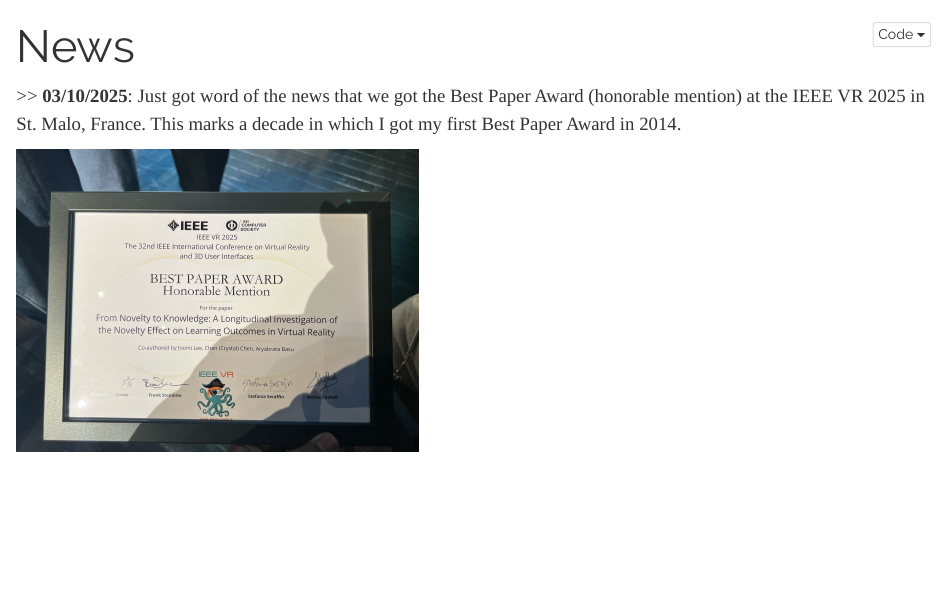
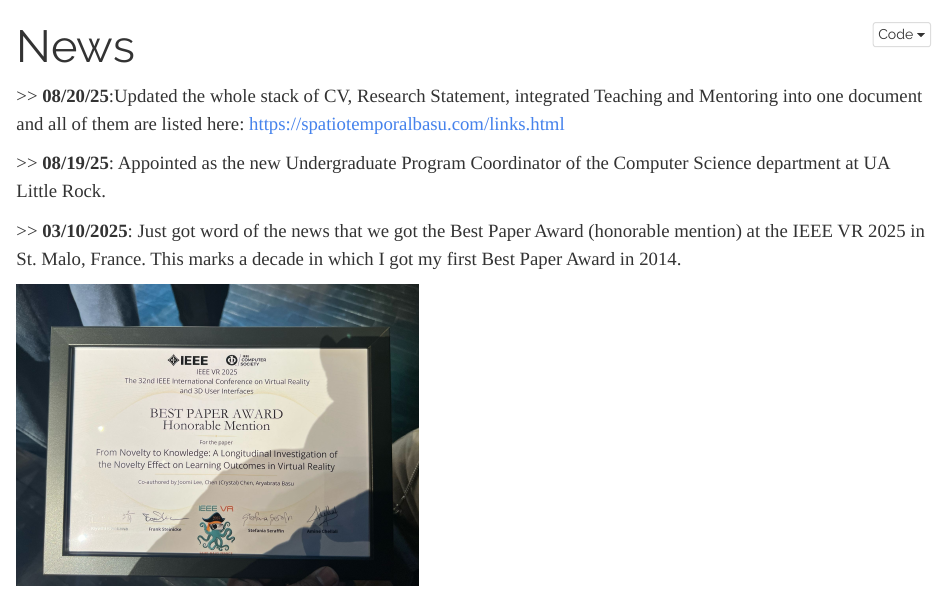
Before and after one commit to basuarya/basuarya.github.io, a Quarto document (news.qmd): the page in a window 1100 px wide, from its top. Rendered offline with R 4.5, knitr and Pandoc in place of Quarto, with nearby package versions.

Commit message:
some new items are added

```diff
--- a/news.qmd
+++ b/news.qmd
@@ -14,6 +14,10 @@
 ---
 
 ::: {#news0}
+\>\> **08/20/25**:Updated the whole stack of CV, Research Statement, integrated Teaching and Mentoring into one document and all of them are listed here: <https://spatiotemporalbasu.com/links.html>
+
+\>\> **08/19/25**: Appointed as the new Undergraduate Program Coordinator of the Computer Science department at UA Little Rock.
+
 \>\> **03/10/2025**: Just got word of the news that we got the Best Paper Award (honorable mention) at the IEEE VR 2025 in St. Malo, France. This marks a decade in which I got my first Best Paper Award in 2014.
 
 ![](images/Best%20Paper%20Honorable%20Mention%20IEEE%20VR%202025.jpeg){fig-align="left" width="400"}
```
Also changed, not shown: .quarto/idx/about.qmd.json, .quarto/idx/links.qmd.json, docs/search.json, news.qmd (2 more changed lines), 10 other files.
